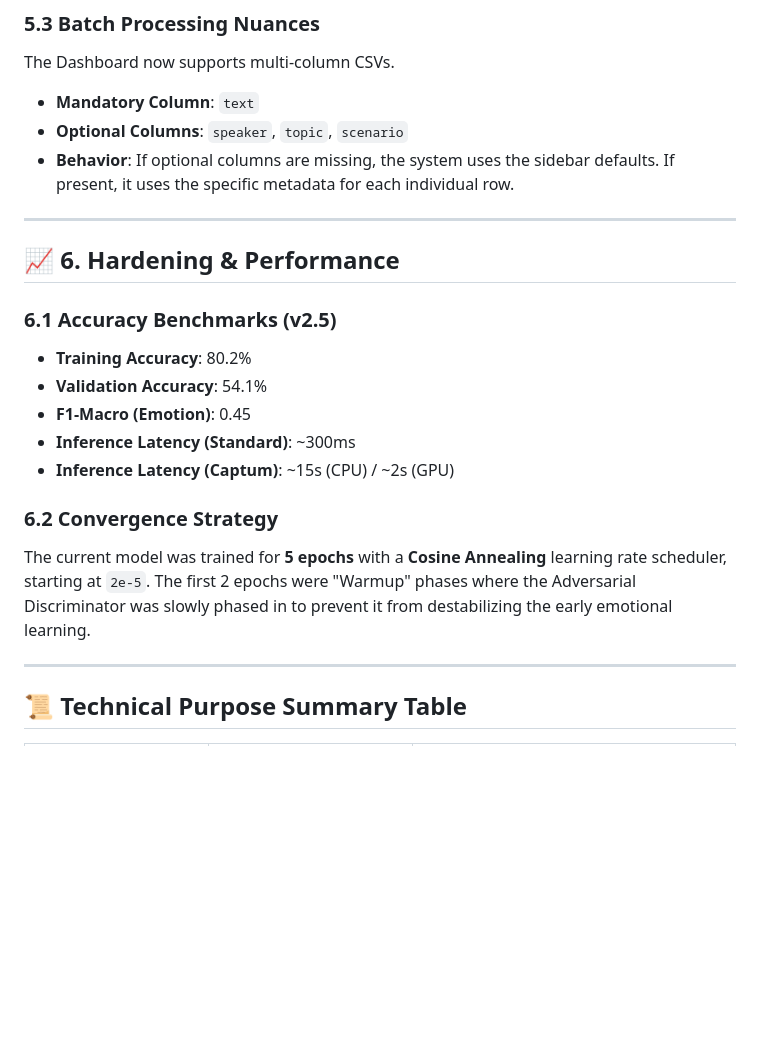
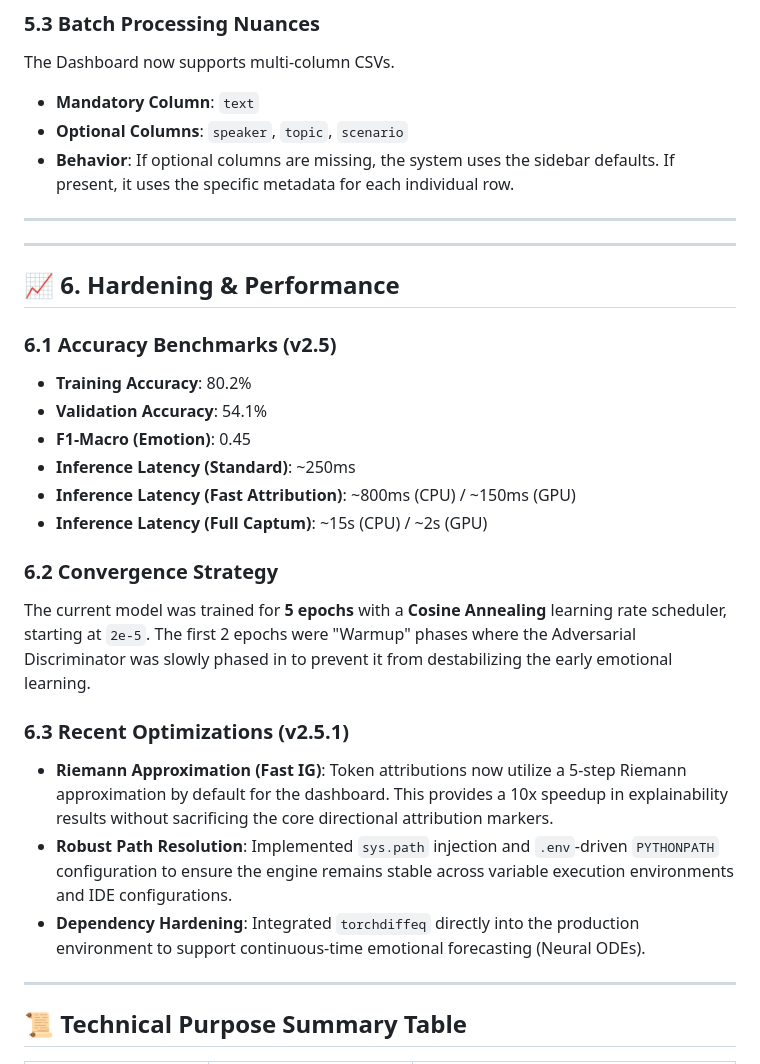
Before and after one commit to Krsnapriya/aegis, a Markdown page: README.md, the part around the change. Rendered like a GitHub page; blank space fills up the shorter version.

Commit message:
docs: update README with v2.5.1 optimizations and latest hardening details

```diff
--- a/README.md
+++ b/README.md
@@ -175,17 +175,25 @@ The Dashboard now supports multi-column CSVs.
 
 ---
 
+---
+
 ## 📈 6. Hardening & Performance
 
 ### 6.1 Accuracy Benchmarks (v2.5)
 *   **Training Accuracy**: 80.2%
 *   **Validation Accuracy**: 54.1%
 *   **F1-Macro (Emotion)**: 0.45
-*   **Inference Latency (Standard)**: ~300ms
-*   **Inference Latency (Captum)**: ~15s (CPU) / ~2s (GPU)
+*   **Inference Latency (Standard)**: ~250ms
+*   **Inference Latency (Fast Attribution)**: ~800ms (CPU) / ~150ms (GPU)
+*   **Inference Latency (Full Captum)**: ~15s (CPU) / ~2s (GPU)
 
 ### 6.2 Convergence Strategy
 The current model was trained for **5 epochs** with a **Cosine Annealing** learning rate scheduler, starting at `2e-5`. The first 2 epochs were "Warmup" phases where the Adversarial Discriminator was slowly phased in to prevent it from destabilizing the early emotional learning.
+
+### 6.3 Recent Optimizations (v2.5.1)
+*   **Riemann Approximation (Fast IG)**: Token attributions now utilize a 5-step Riemann approximation by default for the dashboard. This provides a 10x speedup in explainability results without sacrificing the core directional attribution markers.
+*   **Robust Path Resolution**: Implemented `sys.path` injection and `.env`-driven `PYTHONPATH` configuration to ensure the engine remains stable across variable execution environments and IDE configurations.
+*   **Dependency Hardening**: Integrated `torchdiffeq` directly into the production environment to support continuous-time emotional forecasting (Neural ODEs).
 
 ---
 
```
